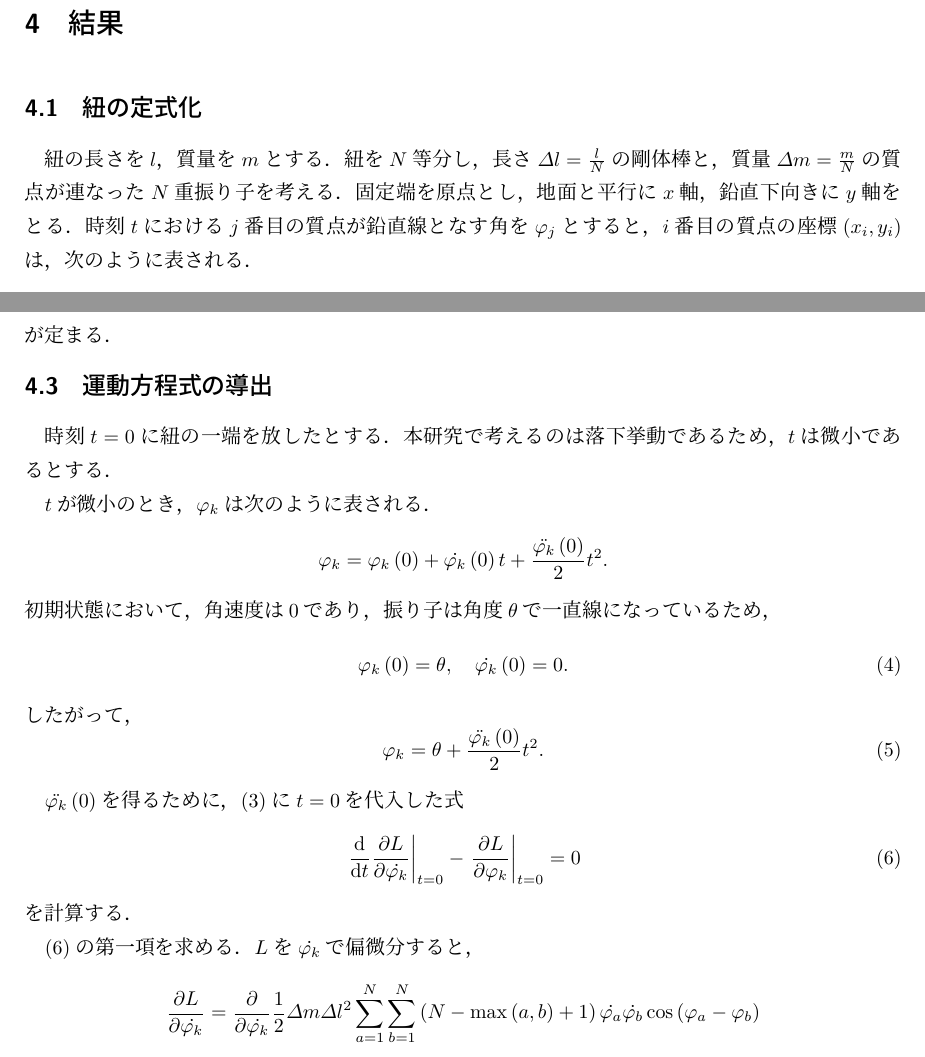
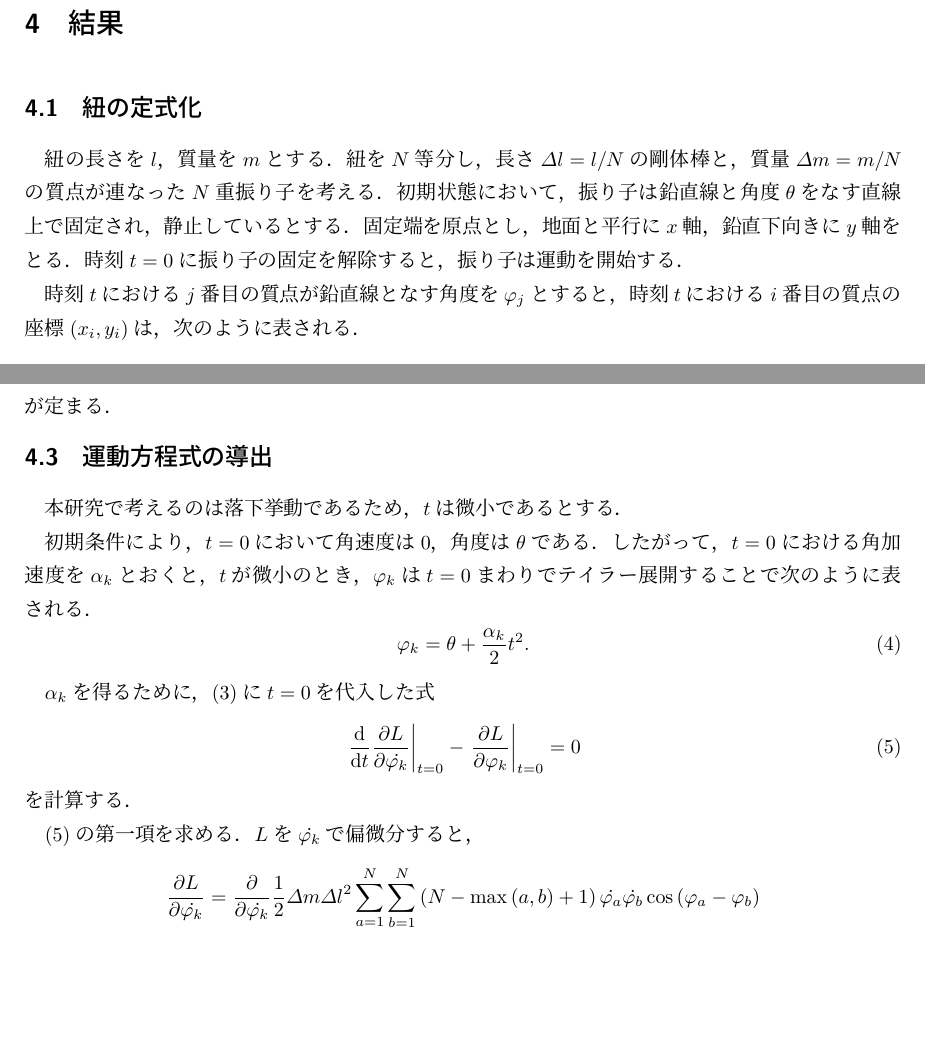
Before and after one commit to yuichiro-kurose/research, a LaTeX document (卒部研究/paper.tex): two parts of pages 2 and 3 of 6, joined at a grey line, cut so that both start at the same text, the shorter picture padded with empty space. Compiled offline with upLaTeX and dvipdfmx.

Commit message:
20260420

```diff
--- a/卒部研究/paper.tex
+++ b/卒部研究/paper.tex
@@ -1,7 +1,6 @@
 \documentclass[]{jlreq}
-\usepackage{bm}
+\usepackage{url}
 \usepackage{amsmath}
-\usepackage[dvipdfmx]{graphicx}
 \begin{document}
 \title{一端を固定された紐の落下挙動の解析}
 \author{黒瀬諭一朗 \thanks{所属：埼玉県立大宮高等学校物理部}}
@@ -39,11 +38,14 @@ $N\rightarrow\infty$の極限をとることで解析を行った．
 
 \section{結果}
 \subsection{紐の定式化}
-紐の長さを$l$，質量を$m$とする．紐を$N$等分し，長さ$\varDelta l = \frac{l}{N}$の剛体棒と，
-質量$\varDelta m = \frac{m}{N}$の質点が連なった$N$重振り子を考える．
+紐の長さを$l$，質量を$m$とする．紐を$N$等分し，長さ$\varDelta l = l/N$の剛体棒と，
+質量$\varDelta m = m/N$の質点が連なった$N$重振り子を考える．
+初期状態において，振り子は鉛直線と角度$\theta$をなす直線上で固定され，静止しているとする．
 固定端を原点とし，地面と平行に$x$軸，鉛直下向きに$y$軸をとる．
-時刻$t$における$j$番目の質点が鉛直線となす角を$\varphi_j$とすると，
-$i$番目の質点の座標$\left(x_i, y_i\right)$は，次のように表される．
+時刻$t = 0$に振り子の固定を解除すると，振り子は運動を開始する．
+
+時刻$t$における$j$番目の質点が鉛直線となす角度を$\varphi_j$とすると，
+時刻$t$における$i$番目の質点の座標$\left(x_i, y_i\right)$は，次のように表される．
 \begin{equation*}
   x_i = \varDelta l \sum_{j = 1}^{i} \sin \varphi_j, \quad
   y_i = \varDelta l \sum_{j = 1}^{i} \cos \varphi_j.
@@ -104,32 +106,23 @@ $i$番目の質点の座標$\left(x_i, y_i\right)$は，次のように表され
 
 
 \subsection{運動方程式の導出}
-時刻$t = 0$に紐の一端を放したとする．本研究で考えるのは落下挙動であるため，$t$は微小であるとする．
+本研究で考えるのは落下挙動であるため，$t$は微小であるとする．
 
-$t$が微小のとき，$\varphi_k$は次のように表される．
-\begin{equation*}
-  \varphi_k = \varphi_k\left(0\right)
-                        + \dot{\varphi_k}\left(0\right)t
-                        + \frac{\ddot{\varphi_k}\left(0\right)}{2}t^2.
-\end{equation*}
-初期状態において，角速度は$0$であり，振り子は角度$\theta$で一直線になっているため，
+初期条件により，$t = 0$において角速度は$0$，角度は$\theta$である．
+したがって，$t = 0$における角加速度を$\alpha_k$とおくと，$t$が微小のとき，
+$\varphi_k$は$t = 0$まわりでテイラー展開することで次のように表される．
 \begin{equation}
-  \varphi_k\left(0\right) = \theta, \quad
-  \dot{\varphi_k}\left(0\right) = 0.
-\end{equation}
-したがって，
-\begin{equation}
-  \varphi_k = \theta + \frac{\ddot{\varphi_k}\left(0\right)}{2}t^2.
+  \varphi_k = \theta + \frac{\alpha_k}{2}t^2.
 \end{equation}
 
-$\ddot{\varphi_k}\left(0\right)$を得るために，(3)に$t = 0$を代入した式
+$\alpha_k$を得るために，(3)に$t = 0$を代入した式
 \begin{equation}
   \left.\frac{\mathrm{d}}{\mathrm{d}t} \frac{\partial L}{\partial \dot{\varphi_k}}\right|_{t = 0}
   - \left.\frac{\partial L}{\partial \varphi_k}\right|_{t = 0} = 0
 \end{equation}
 を計算する．
 
-(6)の第一項を求める．$L$を$\dot{\varphi_k}$で偏微分すると，
+(5)の第一項を求める．$L$を$\dot{\varphi_k}$で偏微分すると，
 \begin{equation*}
   \frac{\partial L}{\partial \dot{\varphi_k}}
   = \frac{\partial}{\partial \dot{\varphi_k}}
```
Also changed, not shown: 卒部研究/paper.tex (41 more changed lines), 3 other files.
